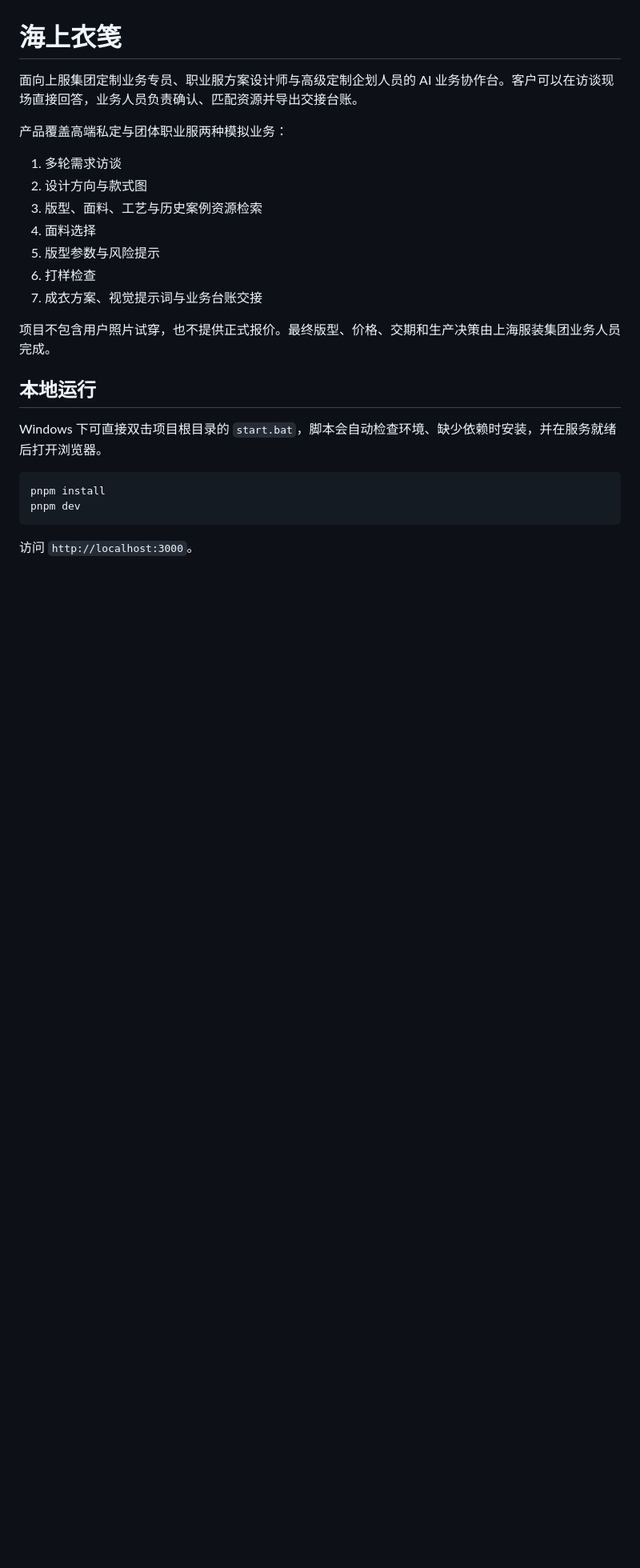
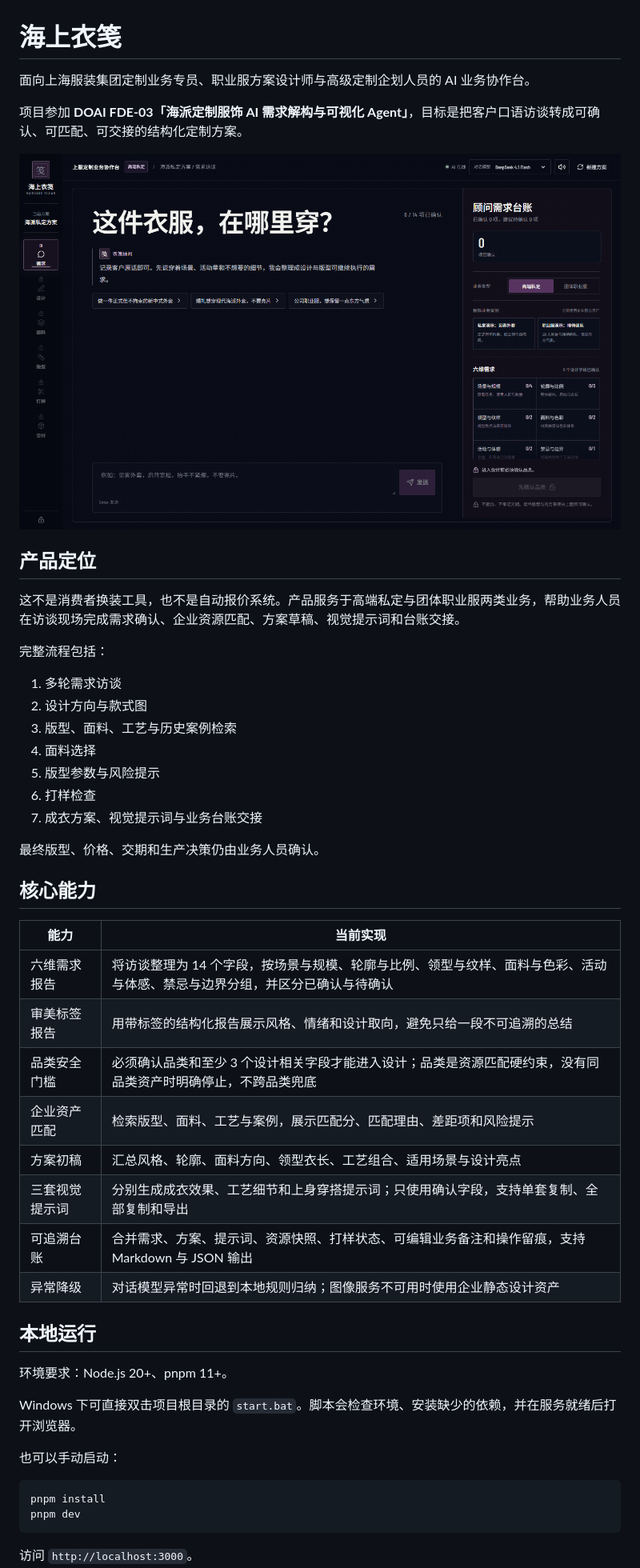
Before and after one commit to avocado0711/haishang-yijian, a Markdown page: README.md, the part around one of its changes. Shown at 80% size. Rendered like a GitHub page; pictures changed too: docs/readme-preview.png (added); blank space fills up the shorter version.

Commit message:
docs: polish GitHub project README

````diff
--- a/README.md
+++ b/README.md
@@ -1,22 +1,47 @@
 # 海上衣笺
 
-面向上服集团定制业务专员、职业服方案设计师与高级定制企划人员的 AI 业务协作台。客户可以在访谈现场直接回答，业务人员负责确认、匹配资源并导出交接台账。
+面向上海服装集团定制业务专员、职业服方案设计师与高级定制企划人员的 AI 业务协作台。
 
-产品覆盖高端私定与团体职业服两种模拟业务：
+项目参加 **DOAI FDE-03「海派定制服饰 AI 需求解构与可视化 Agent」**，目标是把客户口语访谈转成可确认、可匹配、可交接的结构化定制方案。
+
+<img src="docs/readme-preview.png" alt="海上衣笺需求访谈界面" width="100%">
+
+## 产品定位
+
+这不是消费者换装工具，也不是自动报价系统。产品服务于高端私定与团体职业服两类业务，帮助业务人员在访谈现场完成需求确认、企业资源匹配、方案草稿、视觉提示词和台账交接。
+
+完整流程包括：
 
 1. 多轮需求访谈
 2. 设计方向与款式图
-3. 版型、面料、工艺与历史案例资源检索
+3. 版型、面料、工艺与历史案例检索
 4. 面料选择
 5. 版型参数与风险提示
 6. 打样检查
 7. 成衣方案、视觉提示词与业务台账交接
 
-项目不包含用户照片试穿，也不提供正式报价。最终版型、价格、交期和生产决策由上海服装集团业务人员完成。
+最终版型、价格、交期和生产决策仍由业务人员确认。
+
+## 核心能力
+
+| 能力 | 当前实现 |
+| --- | --- |
+| 六维需求报告 | 将访谈整理为 14 个字段，按场景与规模、轮廓与比例、领型与纹样、面料与色彩、活动与体感、禁忌与边界分组，并区分已确认与待确认 |
+| 审美标签报告 | 用带标签的结构化报告展示风格、情绪和设计取向，避免只给一段不可追溯的总结 |
+| 品类安全门槛 | 必须确认品类和至少 3 个设计相关字段才能进入设计；品类是资源匹配硬约束，没有同品类资产时明确停止，不跨品类兜底 |
+| 企业资产匹配 | 检索版型、面料、工艺与案例，展示匹配分、匹配理由、差距项和风险提示 |
+| 方案初稿 | 汇总风格、轮廓、面料方向、领型衣长、工艺组合、适用场景与设计亮点 |
+| 三套视觉提示词 | 分别生成成衣效果、工艺细节和上身穿搭提示词；只使用确认字段，支持单套复制、全部复制和导出 |
+| 可追溯台账 | 合并需求、方案、提示词、资源快照、打样状态、可编辑业务备注和操作留痕，支持 Markdown 与 JSON 输出 |
+| 异常降级 | 对话模型异常时回退到本地规则归纳；图像服务不可用时使用企业静态设计资产 |
 
 ## 本地运行
 
-Windows 下可直接双击项目根目录的 `start.bat`，脚本会自动检查环境、缺少依赖时安装，并在服务就绪后打开浏览器。
+环境要求：Node.js 20+、pnpm 11+。
+
+Windows 下可直接双击项目根目录的 `start.bat`。脚本会检查环境、安装缺少的依赖，并在服务就绪后打开浏览器。
+
+也可以手动启动：
 
 ```powershell
 pnpm install
````
Also changed, not shown: other parts of README.md (+49 -11 lines).
